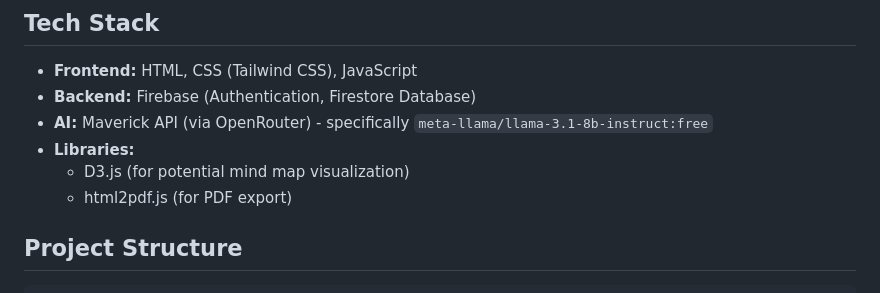
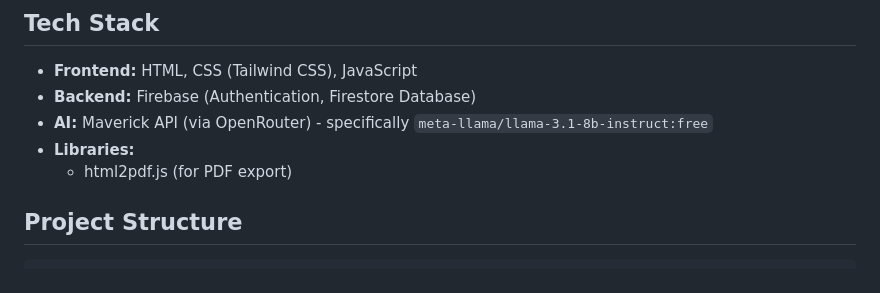
Before and after one commit to kirthivasanr/Smart-Notes-AI, a Markdown page: README.md, the part around the change. Drawn GitHub-style.

```diff
--- a/README.md
+++ b/README.md
@@ -24,7 +24,6 @@ Smart Notes AI is a web application that leverages AI to transform your class no
 - **Backend:** Firebase (Authentication, Firestore Database)
 - **AI:** Maverick API (via OpenRouter) - specifically `meta-llama/llama-3.1-8b-instruct:free`
 - **Libraries:**
-    - D3.js (for potential mind map visualization)
     - html2pdf.js (for PDF export)
 
 ## Project Structure
```
